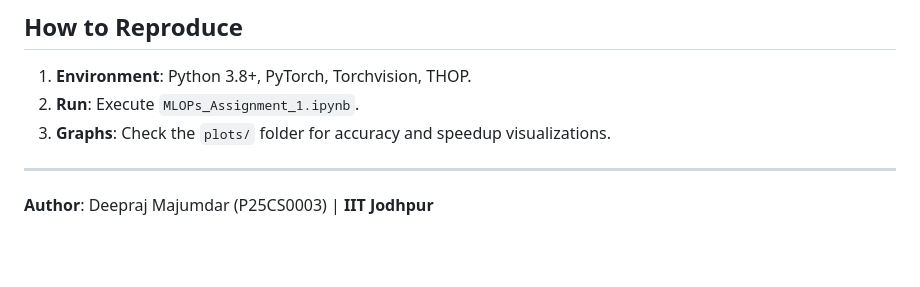
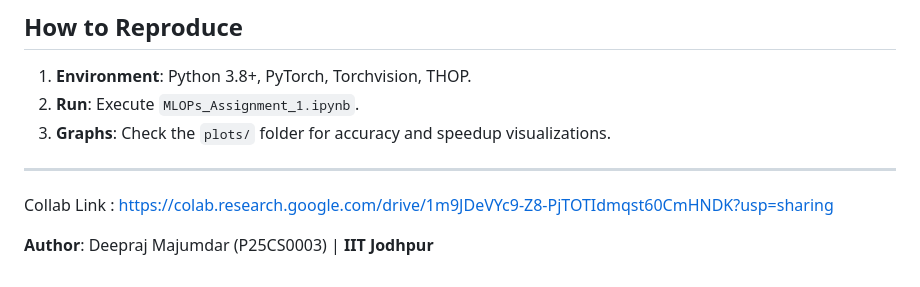
Before and after one commit to frostbyte012/MLOps-Deepraj-Majumdar-P25CS0003, a Markdown page: Assignment 1/README.md, the part around the change. GitHub-like rendering; blank space fills up the shorter version.

```diff
--- a/Assignment 1/README.md
+++ b/Assignment 1/README.md
@@ -94,4 +94,7 @@ This section highlights the training efficiency of different compute backends. *
 
 ---
 
+Collab Link : https://colab.research.google.com/drive/1m9JDeVYc9-Z8-PjTOTIdmqst60CmHNDK?usp=sharing
+
+
 **Author**: Deepraj Majumdar (P25CS0003) | **IIT Jodhpur**
```
